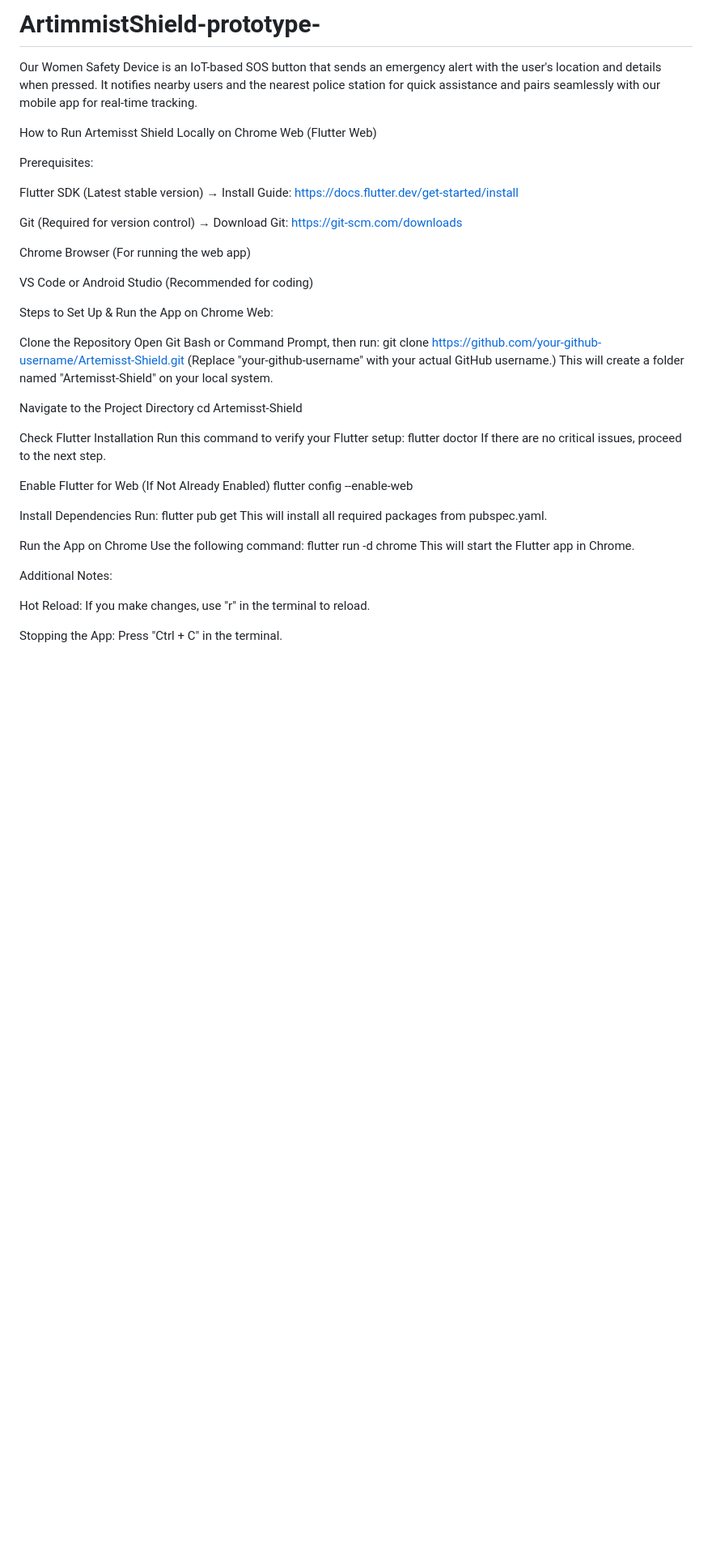
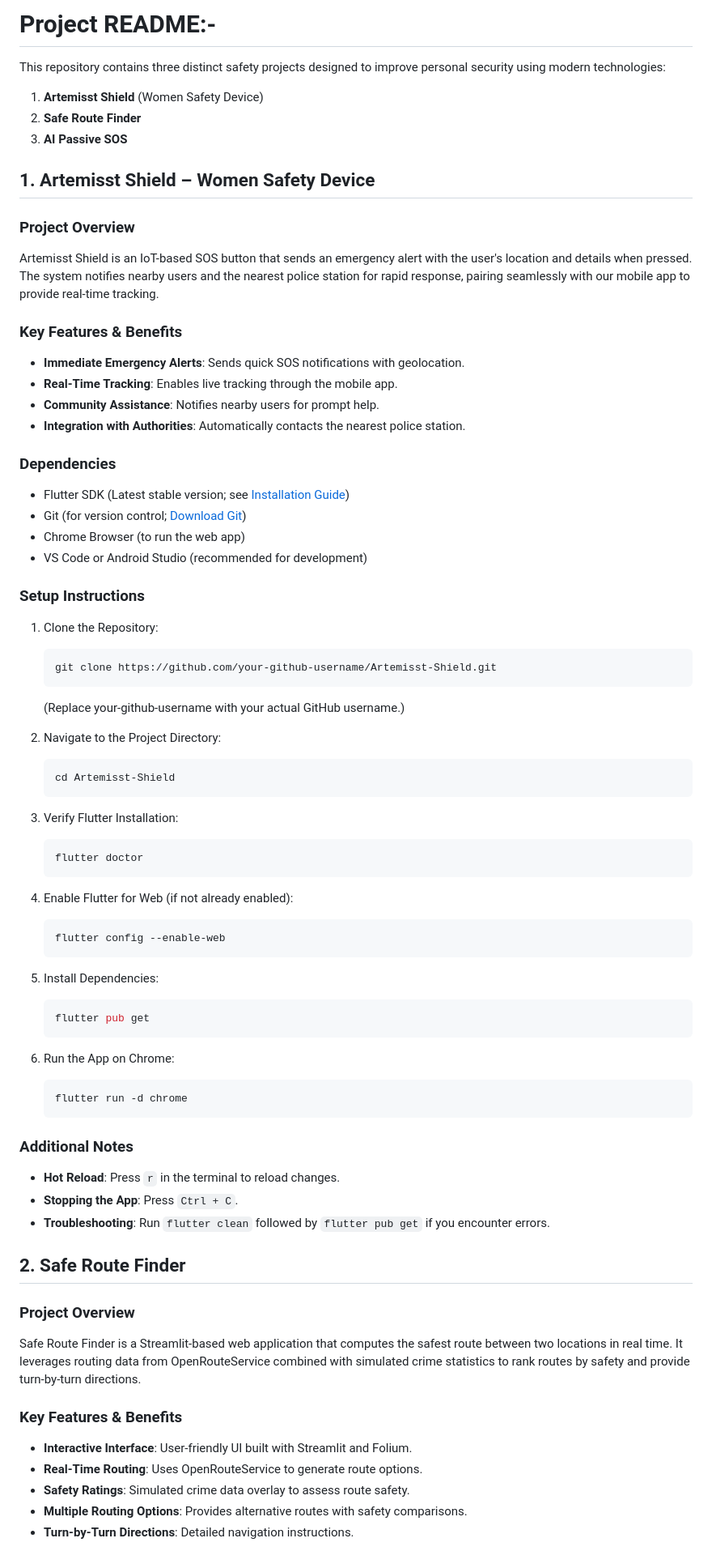
Before and after one commit to itsTIMUS/ArtimmistShield-prototype-, a Markdown page: README.md, the part around one of its changes. Shown at 81% size. GitHub-like rendering; blank space fills up the shorter version.

````diff
--- a/README.md
+++ b/README.md
@@ -1,50 +1,74 @@
-# ArtimmistShield-prototype-
- Our Women Safety Device is an IoT-based SOS button that sends an emergency alert with the user's location and details when pressed. It notifies nearby users and the nearest police station for quick assistance and pairs seamlessly with our mobile app for real-time tracking.
+# Project README:-
 
-How to Run Artemisst Shield Locally on Chrome Web (Flutter Web)
+This repository contains three distinct safety projects designed to improve personal security using modern technologies:
 
-Prerequisites:
+1. **Artemisst Shield** (Women Safety Device)
+2. **Safe Route Finder**
+3. **AI Passive SOS**
 
-Flutter SDK (Latest stable version) → Install Guide: https://docs.flutter.dev/get-started/install
+## 1. Artemisst Shield – Women Safety Device
 
-Git (Required for version control) → Download Git: https://git-scm.com/downloads
+### Project Overview
+Artemisst Shield is an IoT-based SOS button that sends an emergency alert with the user's location and details when pressed. The system notifies nearby users and the nearest police station for rapid response, pairing seamlessly with our mobile app to provide real-time tracking.
 
-Chrome Browser (For running the web app)
+### Key Features & Benefits
+- **Immediate Emergency Alerts**: Sends quick SOS notifications with geolocation.
+- **Real-Time Tracking**: Enables live tracking through the mobile app.
+- **Community Assistance**: Notifies nearby users for prompt help.
+- **Integration with Authorities**: Automatically contacts the nearest police station.
 
-VS Code or Android Studio (Recommended for coding)
+### Dependencies
+- Flutter SDK (Latest stable version; see [Installation Guide](https://flutter.dev/docs/get-started/install))
+- Git (for version control; [Download Git](https://git-scm.com/downloads))
+- Chrome Browser (to run the web app)
+- VS Code or Android Studio (recommended for development)
 
-Steps to Set Up & Run the App on Chrome Web:
+### Setup Instructions
+1. Clone the Repository:
+   ```bash
+   git clone https://github.com/your-github-username/Artemisst-Shield.git
+   ```
+   (Replace your-github-username with your actual GitHub username.)
 
-Clone the Repository
-Open Git Bash or Command Prompt, then run:
-git clone https://github.com/your-github-username/Artemisst-Shield.git
-(Replace "your-github-username" with your actual GitHub username.)
-This will create a folder named "Artemisst-Shield" on your local system.
+2. Navigate to the Project Directory:
+   ```bash
+   cd Artemisst-Shield
+   ```
 
-Navigate to the Project Directory
-cd Artemisst-Shield
+3. Verify Flutter Installation:
+   ```bash
+   flutter doctor
+   ```
 
-Check Flutter Installation
-Run this command to verify your Flutter setup:
-flutter doctor
-If there are no critical issues, proceed to the next step.
+4. Enable Flutter for Web (if not already enabled):
+   ```bash
+   flutter config --enable-web
+   ```
 
-Enable Flutter for Web (If Not Already Enabled)
-flutter config --enable-web
+5. Install Dependencies:
+   ```bash
+   flutter pub get
+   ```
 
-Install Dependencies
-Run:
-flutter pub get
-This will install all required packages from pubspec.yaml.
+6. Run the App on Chrome:
+   ```bash
+   flutter run -d chrome
+   ```
 
-Run the App on Chrome
-Use the following command:
-flutter run -d chrome
-This will start the Flutter app in Chrome.
+### Additional Notes
+- **Hot Reload**: Press `r` in the terminal to reload changes.
+- **Stopping the App**: Press `Ctrl + C`.
+- **Troubleshooting**: Run `flutter clean` followed by `flutter pub get` if you encounter errors.
 
-Additional Notes:
+## 2. Safe Route Finder
 
-Hot Reload: If you make changes, use "r" in the terminal to reload.
+### Project Overview
+Safe Route Finder is a Streamlit-based web application that computes the safest route between two locations in real time. It leverages routing data from OpenRouteService combined with simulated crime statistics to rank routes by safety and provide turn-by-turn directions.
 
-Stopping the App: Press "Ctrl + C" in the terminal.
+### Key Features & Benefits
+- **Interactive Interface**: User-friendly UI built with Streamlit and Folium.
+- **Real-Time Routing**: Uses OpenRouteService to generate route options.
+- **Safety Ratings**: Simulated crime data overlay to assess route safety.
+- **Multiple Routing Options**: Provides alternative routes with safety comparisons.
+- **Turn-by-Turn Directions**: Detailed navigation instructions.
 
````
Also changed, not shown: other parts of README.md (+94 -160 lines).
